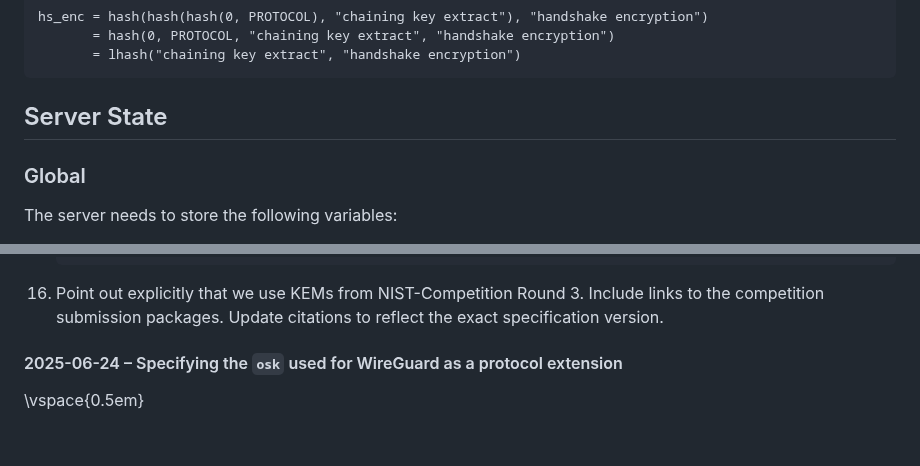
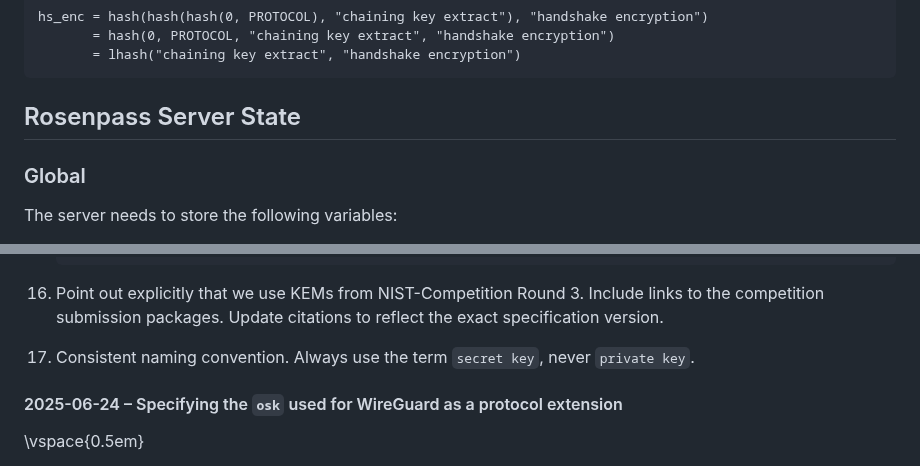
Before and after one commit to rosenpass/rosenpass, a Markdown page: papers/whitepaper.md, 2 parts joined by grey strips. Rendered like a GitHub page; blank space fills up the shorter version.

````diff
--- a/papers/whitepaper.md
+++ b/papers/whitepaper.md
@@ -318,7 +318,7 @@ hs_enc = hash(hash(hash(0, PROTOCOL), "chaining key extract"), "handshake encryp
        = lhash("chaining key extract", "handshake encryption")
 ```
 
-## Server State
+## Rosenpass Server State
 
 ### Global
 
@@ -954,6 +954,7 @@ Changes, in particular:
     \end{quote}
     ```
 16. Point out explicitly that we use KEMs from NIST-Competition Round 3. Include links to the competition submission packages. Update citations to reflect the exact specification version.
+17. Consistent naming convention. Always use the term `secret key`, never  `private key`.
 
 #### 2025-06-24 – Specifying the `osk` used for WireGuard as a protocol extension
 
````
Also changed, not shown: other parts of papers/whitepaper.md (+4 -4 lines).
